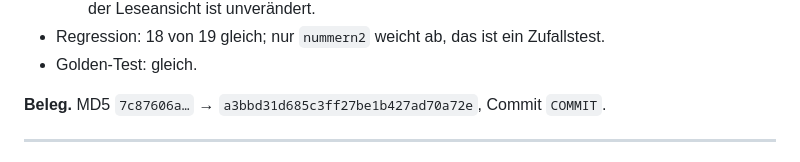
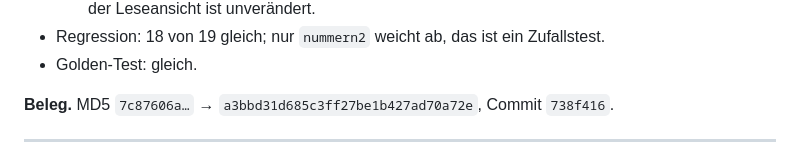
Before and after one commit to Barings1995/jahresvorschau, a Markdown page: Änderungslog_Jahresvorschau.md, the part around the change. Rendered like a GitHub page.

Commit message:
Log: Commit zum Kopfstreifen-Eintrag nachgetragen
Co-Authored-By: Claude Opus 5 <noreply@anthropic.com>

```diff
--- a/Änderungslog_Jahresvorschau.md
+++ b/Änderungslog_Jahresvorschau.md
@@ -56,7 +56,7 @@ Browsern.
   Zufallstest.
 - Golden-Test: gleich.
 
-**Beleg.** MD5 `7c87606a…` → `a3bbd31d685c3ff27be1b427ad70a72e`, Commit `COMMIT`.
+**Beleg.** MD5 `7c87606a…` → `a3bbd31d685c3ff27be1b427ad70a72e`, Commit `738f416`.
 
 ---
 
```
